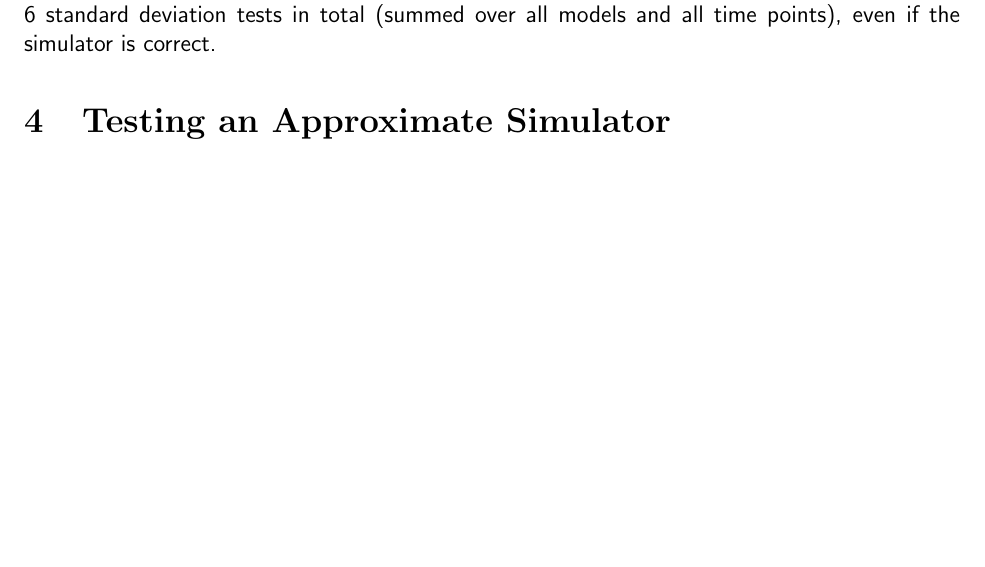
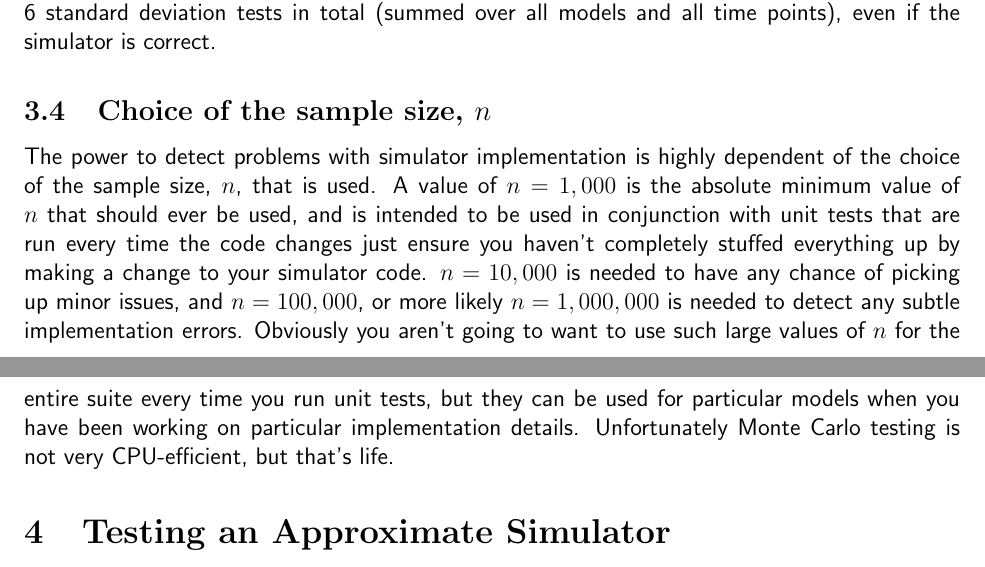
Before and after one commit to darrenjw/dsmts, a LaTeX document (dsmts-userguide.tex): part of page 3 of 10 before the commit and two parts of pages 3 and 4 of 10 after it, the two joined at a grey line, cut so that both start at the same text, the shorter picture padded with empty space. Compiled offline with pdfLaTeX.

Commit message:
added a new subsection on the choice of sample size, n

```diff
--- a/dsmts-userguide.tex
+++ b/dsmts-userguide.tex
@@ -157,6 +158,23 @@ surprising to fail 2 or 3 mean tests and 5 or 6 standard deviation
 tests in total (summed over all models and all time points), even if
 the simulator is correct.
 
+\subsection{Choice of the sample size, $n$}
+\label{sec:ss}
+
+The power to detect problems with simulator implementation is highly
+dependent of the choice of the sample size, $n$, that is used. A value
+of $n=1,000$ is the absolute minimum value of $n$ that should ever be used,
+and is intended to be used in conjunction with unit tests that are run
+every time the code changes just ensure you haven't completely stuffed
+everything up by making a change to your simulator code. $n=10,000$ is
+needed to have any chance of picking up minor issues, and $n=100,000$,
+or more likely $n=1,000,000$ is needed to detect any subtle
+implementation errors. Obviously you aren't going to want to use such
+large values of $n$ for the entire suite every time you run unit tests,
+but they can be used for particular models when you have been working
+on particular implementation details. Unfortunately Monte Carlo
+testing is not very CPU-efficient, but that's life.
+
 \section{Testing an Approximate Simulator}
 
 The test suite is designed first for rigorous testing of exact
```
Also changed, not shown: dsmts-userguide.tex (3 more changed lines).
